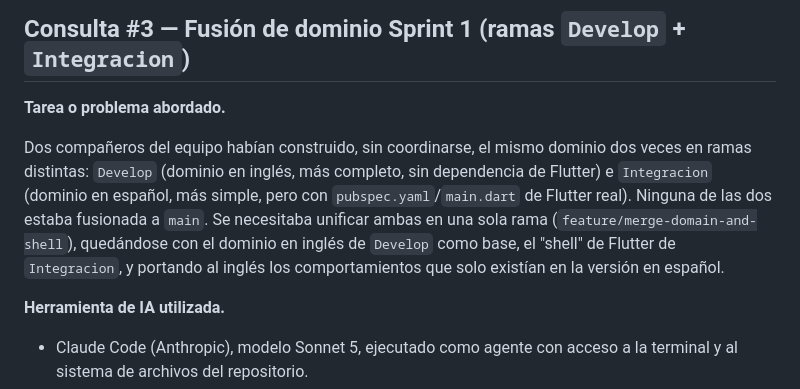
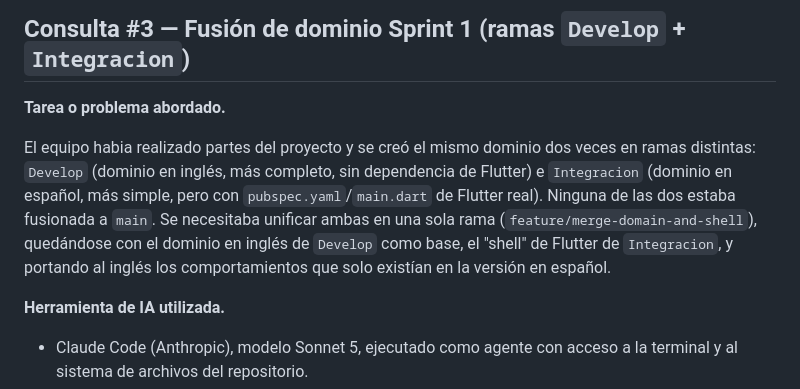
Before and after one commit to Mianjoy/Arrow-Maze-Escape-Puzzle, a Markdown page: AI_USAGE.md, the part around the change. Drawn GitHub-style.

Commit message:
docs(ai-usage): tweak wording in Sprint 1 domain merge entry

```diff
--- a/AI_USAGE.md
+++ b/AI_USAGE.md
@@ -229,7 +229,7 @@ class Board {
 
 **Tarea o problema abordado.**
 
-Dos compañeros del equipo habían construido, sin coordinarse, el mismo dominio dos veces en ramas distintas: `Develop` (dominio en inglés, más completo, sin dependencia de Flutter) e `Integracion` (dominio en español, más simple, pero con `pubspec.yaml`/`main.dart` de Flutter real). Ninguna de las dos estaba fusionada a `main`. Se necesitaba unificar ambas en una sola rama (`feature/merge-domain-and-shell`), quedándose con el dominio en inglés de `Develop` como base, el "shell" de Flutter de `Integracion`, y portando al inglés los comportamientos que solo existían en la versión en español.
+El equipo habia realizado partes del proyecto y se creó el mismo dominio dos veces en ramas distintas: `Develop` (dominio en inglés, más completo, sin dependencia de Flutter) e `Integracion` (dominio en español, más simple, pero con `pubspec.yaml`/`main.dart` de Flutter real). Ninguna de las dos estaba fusionada a `main`. Se necesitaba unificar ambas en una sola rama (`feature/merge-domain-and-shell`), quedándose con el dominio en inglés de `Develop` como base, el "shell" de Flutter de `Integracion`, y portando al inglés los comportamientos que solo existían en la versión en español.
 
 **Herramienta de IA utilizada.**
 
```
